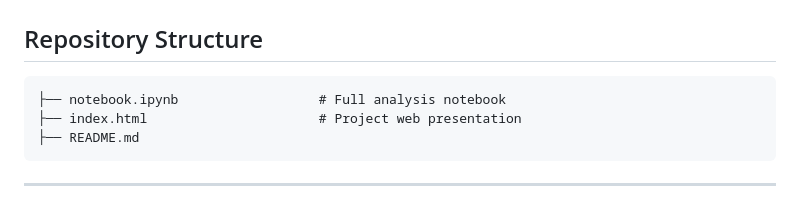
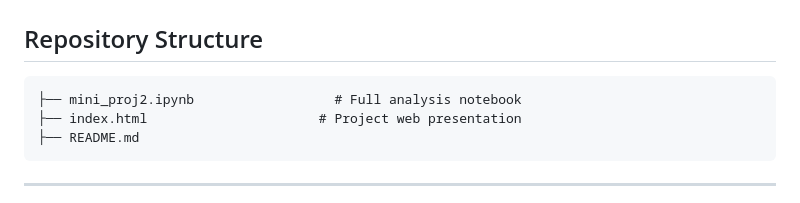
Before and after one commit to sharyali05/Literary-Geography-Network, a Markdown page: README.md, the part around the change. Drawn GitHub-style.

Commit message:
Update README to reflect new notebook filename

````diff
--- a/README.md
+++ b/README.md
@@ -74,7 +74,7 @@ Specifically: Did a small number of dominant cities act as gravitational hubs pu
 ## Repository Structure
 
 ```
-├── notebook.ipynb                  # Full analysis notebook
+├── mini_proj2.ipynb                  # Full analysis notebook
 ├── index.html                      # Project web presentation
 ├── README.md
 ```
````
